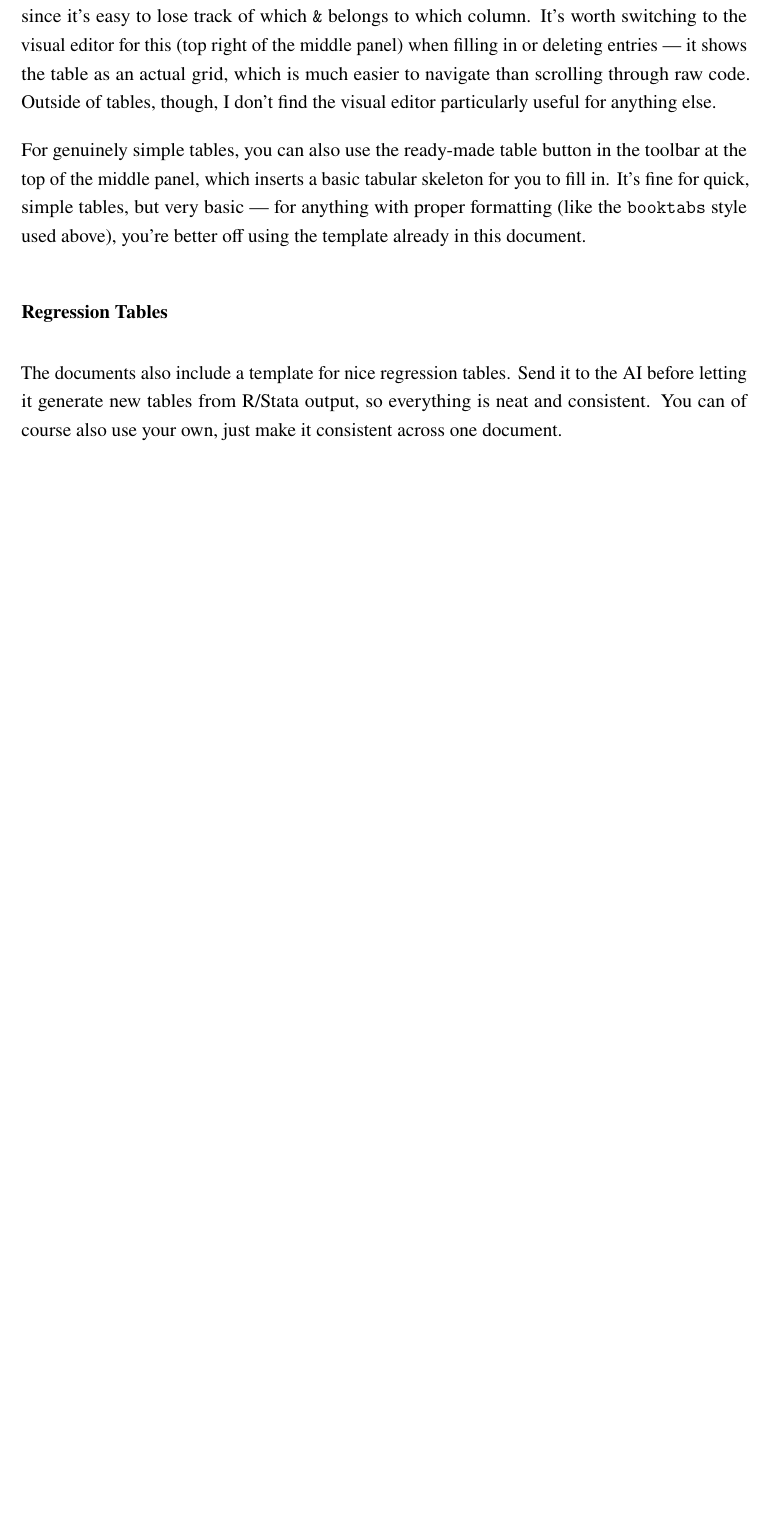
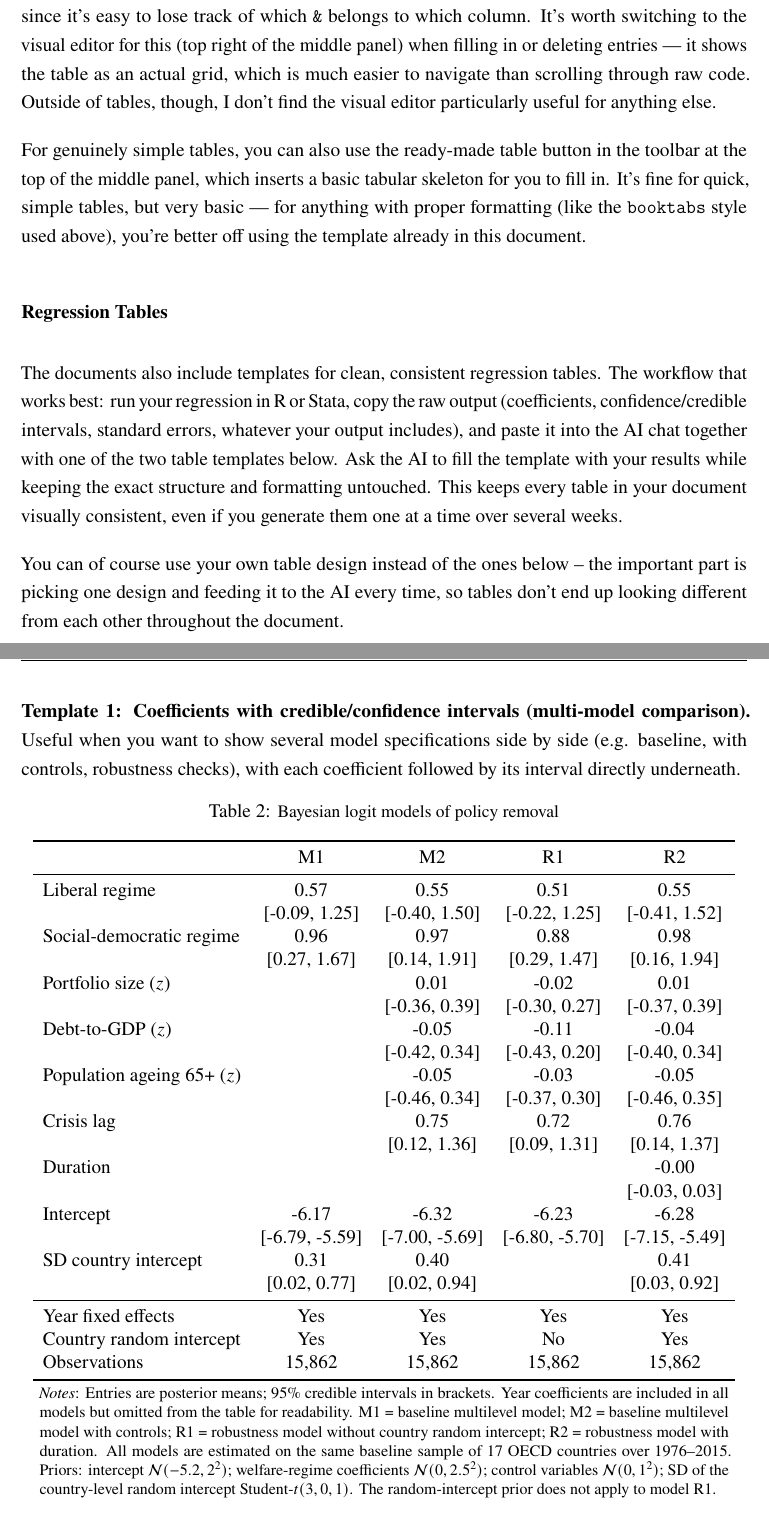
Before and after one commit to astudentsnote/Overleaf-Interactive-Template, a LaTeX document (Template_main.tex, which reads Sections/Introduction.tex): part of page 12 of 21 before the commit and two parts of pages 12 and 13 of 22 after it, the two joined at a grey line, cut so that both start at the same text, the shorter picture padded with empty space. Compiled offline with pdfLaTeX.

Commit message:
Updates from Overleaf

```diff
--- a/Sections/Introduction.tex
+++ b/Sections/Introduction.tex
@@ -269,5 +269,75 @@ Editing a table in raw code gets confusing fast, especially once it has many row
 For genuinely simple tables, you can also use the ready-made table button in the toolbar at the top of the middle panel, which inserts a basic tabular skeleton for you to fill in. It's fine for quick, simple tables, but very basic --- for anything with proper formatting (like the \texttt{booktabs} style used above), you're better off using the template already in this document.
 
 \subsubsection*{Regression Tables}
-The documents also include a template for nice regression tables. Send it to the AI before letting it generate new tables from R/Stata output, so everything is neat and consistent. You can of course also use your own, just make it consistent across one document.
 
+The documents also include templates for clean, consistent regression tables. The workflow that works best: run your regression in R or Stata, copy the raw output (coefficients, confidence/credible intervals, standard errors, whatever your output includes), and paste it into the AI chat together with one of the two table templates below. Ask the AI to fill the template with your results while keeping the exact structure and formatting untouched. This keeps every table in your document visually consistent, even if you generate them one at a time over several weeks.
+
+You can of course use your own table design instead of the ones below -- the important part is picking one design and feeding it to the AI every time, so tables don't end up looking different from each other throughout the document.
+
+\paragraph{Template 1: Coefficients with credible/confidence intervals (multi-model comparison).}
+Useful when you want to show several model specifications side by side (e.g. baseline, with controls, robustness checks), with each coefficient followed by its interval directly underneath.
+
+\begin{table}[htbp]
+\centering
+\caption{\small Bayesian logit models of policy removal}
+\label{tab:removal_models}
+\begin{adjustbox}{max width=\textwidth}
+\begin{tabular}{lcccc}
+\toprule
+ & M1 & M2 & R1 & R2 \\
+\midrule
+Liberal regime
+  & 0.57 & 0.55 & 0.51 & 0.55 \\
+  & [-0.09, 1.25] & [-0.40, 1.50] & [-0.22, 1.25] & [-0.41, 1.52] \\
+
+Social-democratic regime
+  & 0.96 & 0.97 & 0.88 & 0.98 \\
+  & [0.27, 1.67] & [0.14, 1.91] & [0.29, 1.47] & [0.16, 1.94] \\
+
+Portfolio size ($z$)
+  &  & 0.01 & -0.02 & 0.01 \\
+  &  & [-0.36, 0.39] & [-0.30, 0.27] & [-0.37, 0.39] \\
+
+Debt-to-GDP ($z$)
+  &  & -0.05 & -0.11 & -0.04 \\
+  &  & [-0.42, 0.34] & [-0.43, 0.20] & [-0.40, 0.34] \\
+
+Population ageing 65+ ($z$)
+  &  & -0.05 & -0.03 & -0.05 \\
+  &  & [-0.46, 0.34] & [-0.37, 0.30] & [-0.46, 0.35] \\
+
+Crisis lag
+  &  & 0.75 & 0.72 & 0.76 \\
+  &  & [0.12, 1.36] & [0.09, 1.31] & [0.14, 1.37] \\
+
+Duration
+  &  &  &  & -0.00 \\
+  &  &  &  & [-0.03, 0.03] \\
+
+Intercept
+  & -6.17 & -6.32 & -6.23 & -6.28 \\
+  & [-6.79, -5.59] & [-7.00, -5.69] & [-6.80, -5.70] & [-7.15, -5.49] \\
+
+SD country intercept
+  & 0.31 & 0.40 &  & 0.41 \\
+  & [0.02, 0.77] & [0.02, 0.94] &  & [0.03, 0.92] \\
+
+\midrule
+Year fixed effects
+  & Yes & Yes & Yes & Yes \\
+
+Country random intercept
+  & Yes & Yes & No & Yes \\
+
+Observations
+  & 15{,}862 & 15{,}862 & 15{,}862 & 15{,}862 \\
+\bottomrule
+\end{tabular}
+\end{adjustbox}
+
+\vspace{0.3em}
+\begin{minipage}{0.95\textwidth}
+\footnotesize
+\textit{Notes}: Entries are posterior means; 95\% credible intervals in brackets. Year coefficients are included in all models but omitted from the table for readability. M1 = baseline multilevel model; M2 = baseline multilevel model with controls; R1 = robustness model without country random intercept; R2 = robustness model with duration. All models are estimated on the same baseline sample of 17 OECD countries over 1976--2015. Priors: intercept \(\mathcal{N}(-5.2, 2^2)\); welfare-regime coefficients \(\mathcal{N}(0, 2.5^2)\); control variables \(\mathcal{N}(0, 1^2)\); SD of the country-level random intercept Student-\(t(3, 0, 1)\). The random-intercept prior does not apply to model R1.
+\end{minipage}
+\end{table}
```
Also changed, not shown: Sections/Introduction.tex (25 more changed lines).
